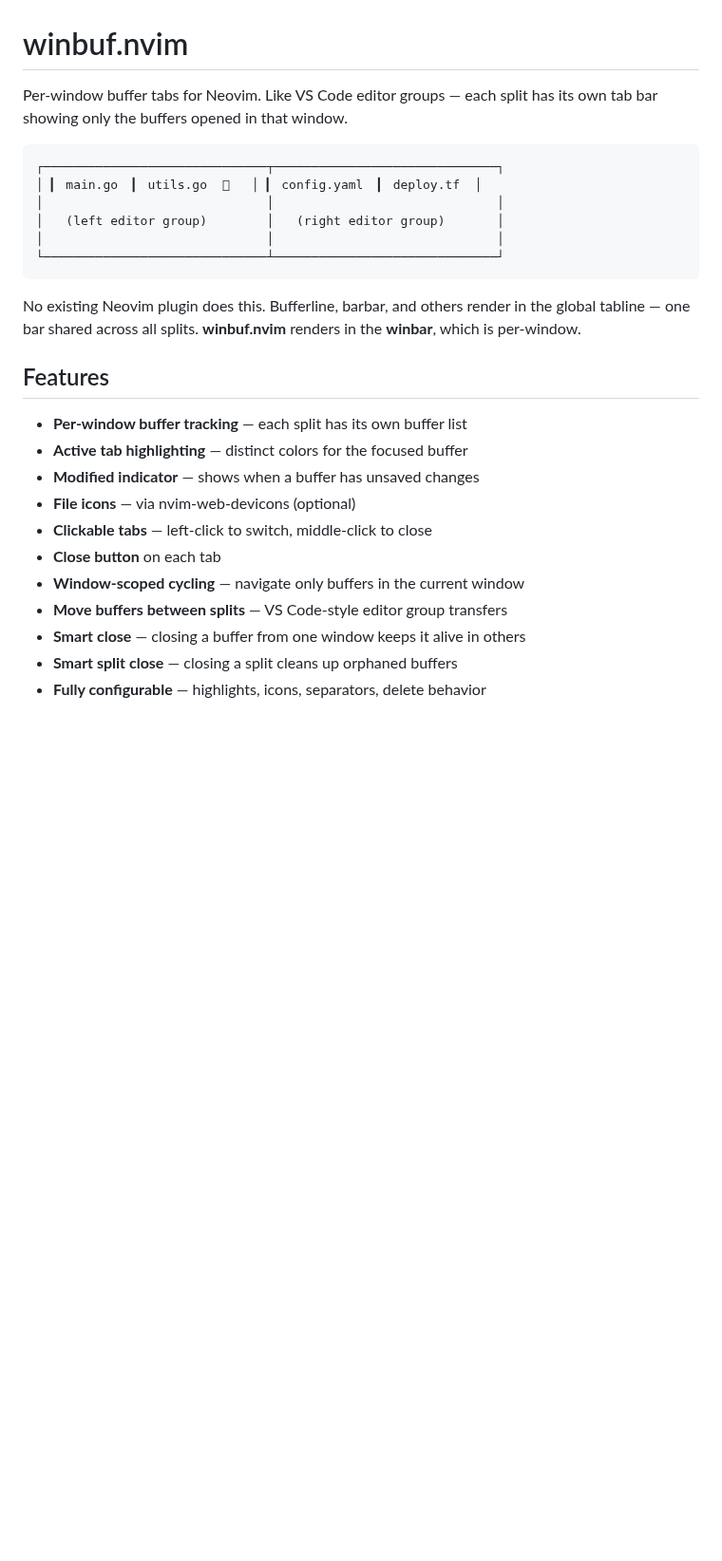
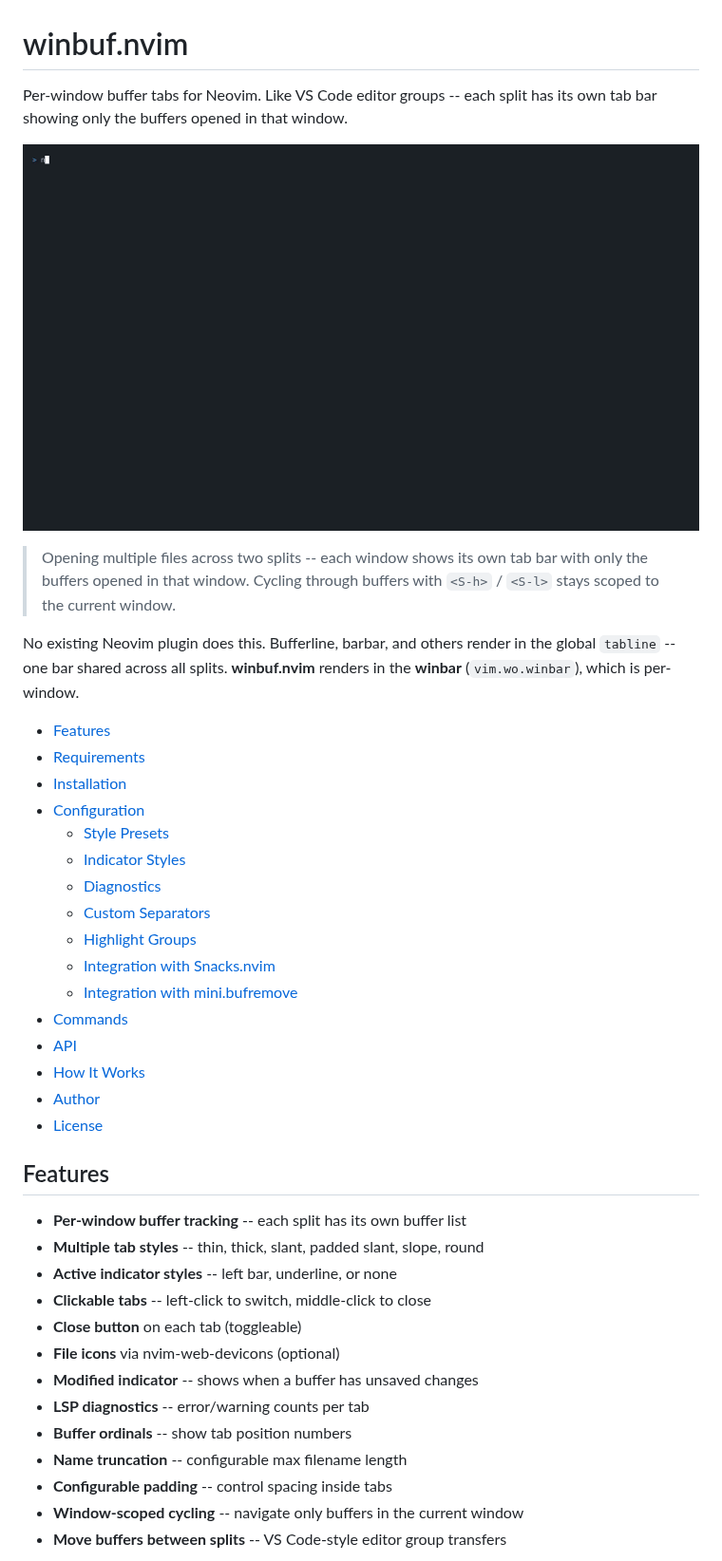
Before and after one commit to e-sigs/winbuf.nvim, a Markdown page: README.md, the part around one of its changes. Shown at 95% size. Drawn GitHub-style; pictures changed too: assets/demo.gif (added); blank space fills up the shorter version.

````diff
--- a/README.md
+++ b/README.md
@@ -1,28 +1,43 @@
 # winbuf.nvim
 
-Per-window buffer tabs for Neovim. Like VS Code editor groups — each split has its own tab bar showing only the buffers opened in that window.
+Per-window buffer tabs for Neovim. Like VS Code editor groups -- each split has its own tab bar showing only the buffers opened in that window.
 
-```
-┌──────────────────────────────┬──────────────────────────────┐
-│ ▎ main.go  ▎ utils.go  󰅖   │ ▎ config.yaml  ▎ deploy.tf  │
-│                              │                              │
-│   (left editor group)        │   (right editor group)       │
-│                              │                              │
-└──────────────────────────────┴──────────────────────────────┘
-```
+![Demo](assets/demo.gif)
 
-No existing Neovim plugin does this. Bufferline, barbar, and others render in the global tabline — one bar shared across all splits. **winbuf.nvim** renders in the **winbar**, which is per-window.
+> Opening multiple files across two splits -- each window shows its own tab bar with only the buffers opened in that window. Cycling through buffers with `<S-h>` / `<S-l>` stays scoped to the current window.
+
+No existing Neovim plugin does this. Bufferline, barbar, and others render in the global `tabline` -- one bar shared across all splits. **winbuf.nvim** renders in the **winbar** (`vim.wo.winbar`), which is per-window.
+
+- [Features](#features)
+- [Requirements](#requirements)
+- [Installation](#installation)
+- [Configuration](#configuration)
+  - [Style Presets](#style-presets)
+  - [Indicator Styles](#indicator-styles)
+  - [Diagnostics](#diagnostics)
+  - [Custom Separators](#custom-separators)
+  - [Highlight Groups](#highlight-groups)
+  - [Integration with Snacks.nvim](#integration-with-snacksnvim)
+  - [Integration with mini.bufremove](#integration-with-minibufremove)
+- [Commands](#commands)
+- [API](#api)
+- [How It Works](#how-it-works)
+- [Author](#author)
+- [License](#license)
 
 ## Features
 
-- **Per-window buffer tracking** — each split has its own buffer list
-- **Active tab highlighting** — distinct colors for the focused buffer
-- **Modified indicator** — shows when a buffer has unsaved changes
-- **File icons** — via nvim-web-devicons (optional)
-- **Clickable tabs** — left-click to switch, middle-click to close
-- **Close button** on each tab
-- **Window-scoped cycling** — navigate only buffers in the current window
-- **Move buffers between splits** — VS Code-style editor group transfers
-- **Smart close** — closing a buffer from one window keeps it alive in others
-- **Smart split close** — closing a split cleans up orphaned buffers
-- **Fully configurable** — highlights, icons, separators, delete behavior
+- **Per-window buffer tracking** -- each split has its own buffer list
+- **Multiple tab styles** -- thin, thick, slant, padded slant, slope, round
+- **Active indicator styles** -- left bar, underline, or none
+- **Clickable tabs** -- left-click to switch, middle-click to close
+- **Close button** on each tab (toggleable)
+- **File icons** via nvim-web-devicons (optional)
+- **Modified indicator** -- shows when a buffer has unsaved changes
+- **LSP diagnostics** -- error/warning counts per tab
+- **Buffer ordinals** -- show tab position numbers
+- **Name truncation** -- configurable max filename length
+- **Configurable padding** -- control spacing inside tabs
+- **Window-scoped cycling** -- navigate only buffers in the current window
+- **Move buffers between splits** -- VS Code-style editor group transfers
+
````
Also changed, not shown: other parts of README.md (+169 -9 lines), assets/close-buffer.gif (added), assets/move-buffer.gif (added), assets/styles.gif (added), 3 other files.
